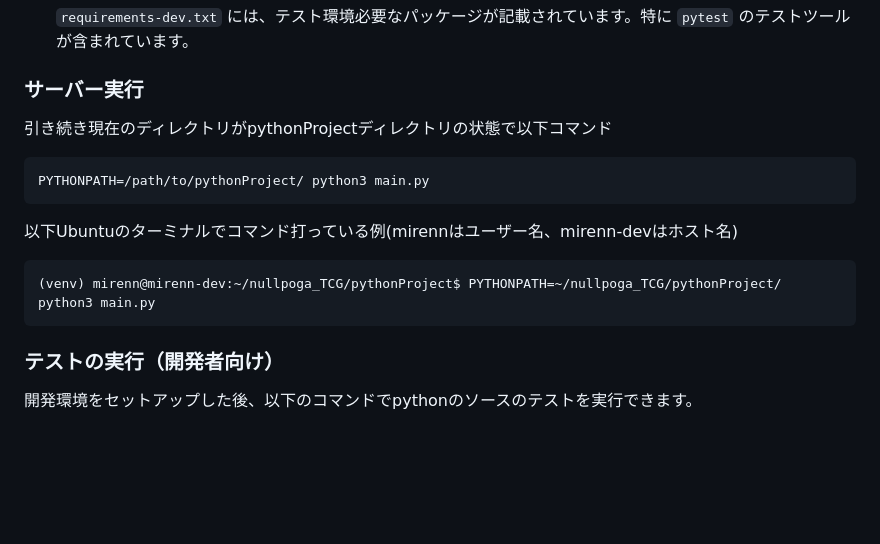
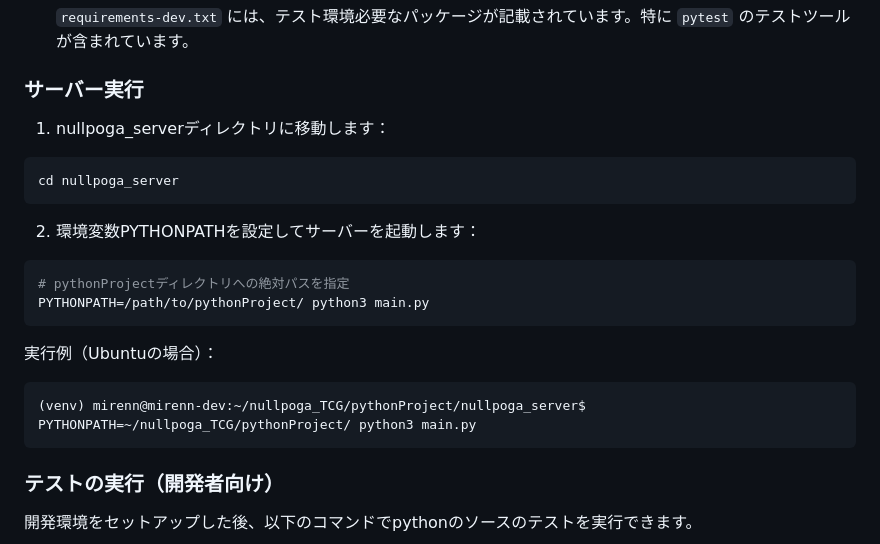
Before and after one commit to mirenn/nullpoga_TCG, a Markdown page: pythonProject/README.md, the part around the change. GitHub-like rendering; blank space fills up the shorter version.

Commit message:
README.mdを更新 ・デプロイ手順を正しく修正

````diff
--- a/pythonProject/README.md
+++ b/pythonProject/README.md
@@ -78,15 +78,22 @@ pythonProject/
 
 ### サーバー実行
 
-引き続き現在のディレクトリがpythonProjectディレクトリの状態で以下コマンド
+1. nullpoga_serverディレクトリに移動します：
 
 ```bash
+cd nullpoga_server
+```
+
+2. 環境変数PYTHONPATHを設定してサーバーを起動します：
+
+```bash
+# pythonProjectディレクトリへの絶対パスを指定
 PYTHONPATH=/path/to/pythonProject/ python3 main.py
 ```
 
-以下Ubuntuのターミナルでコマンド打っている例(mirennはユーザー名、mirenn-devはホスト名)
+実行例（Ubuntuの場合）：
 ```bash
-(venv) mirenn@mirenn-dev:~/nullpoga_TCG/pythonProject$ PYTHONPATH=~/nullpoga_TCG/pythonProject/ python3 main.py
+(venv) mirenn@mirenn-dev:~/nullpoga_TCG/pythonProject/nullpoga_server$ PYTHONPATH=~/nullpoga_TCG/pythonProject/ python3 main.py
 ```
 
 ### テストの実行（開発者向け）
````
